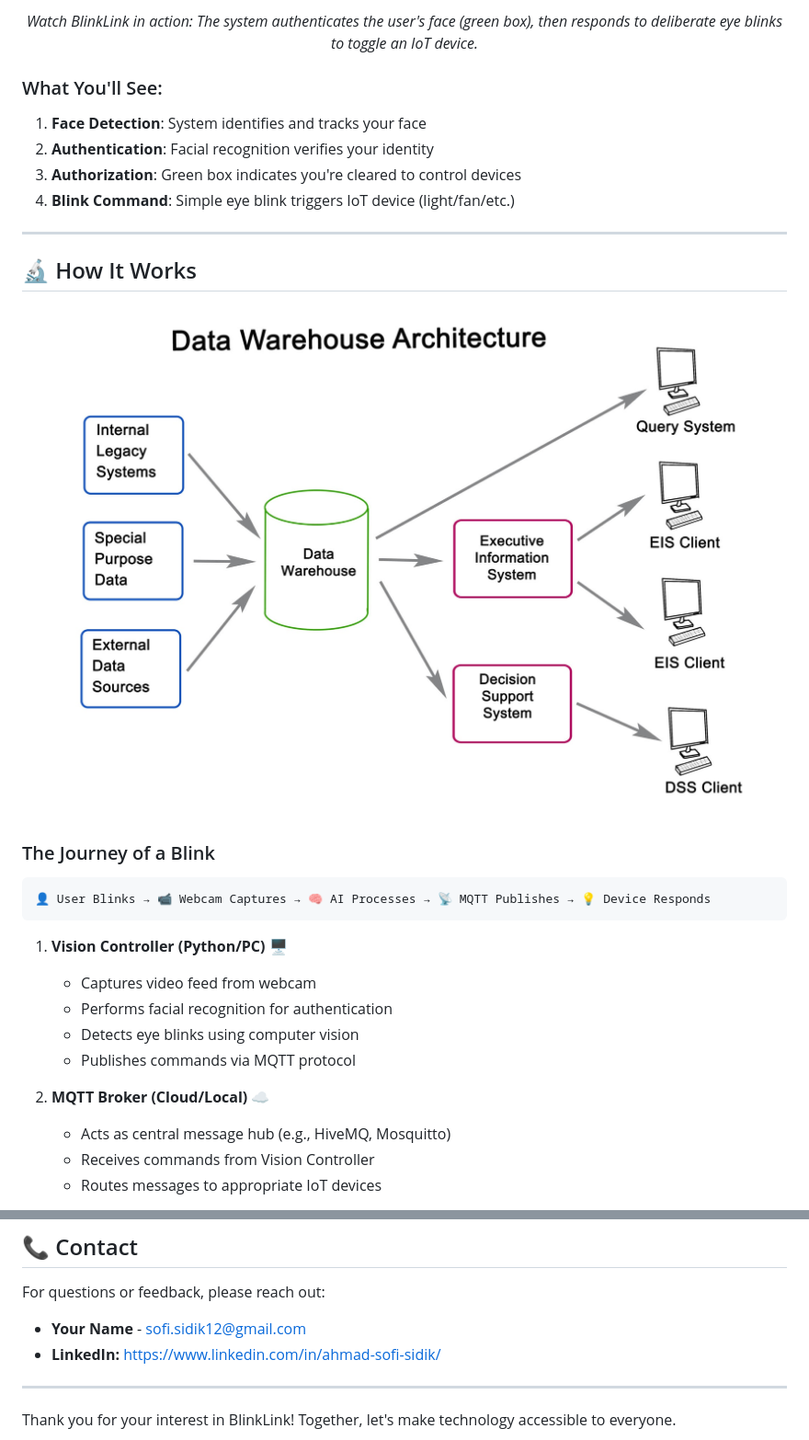
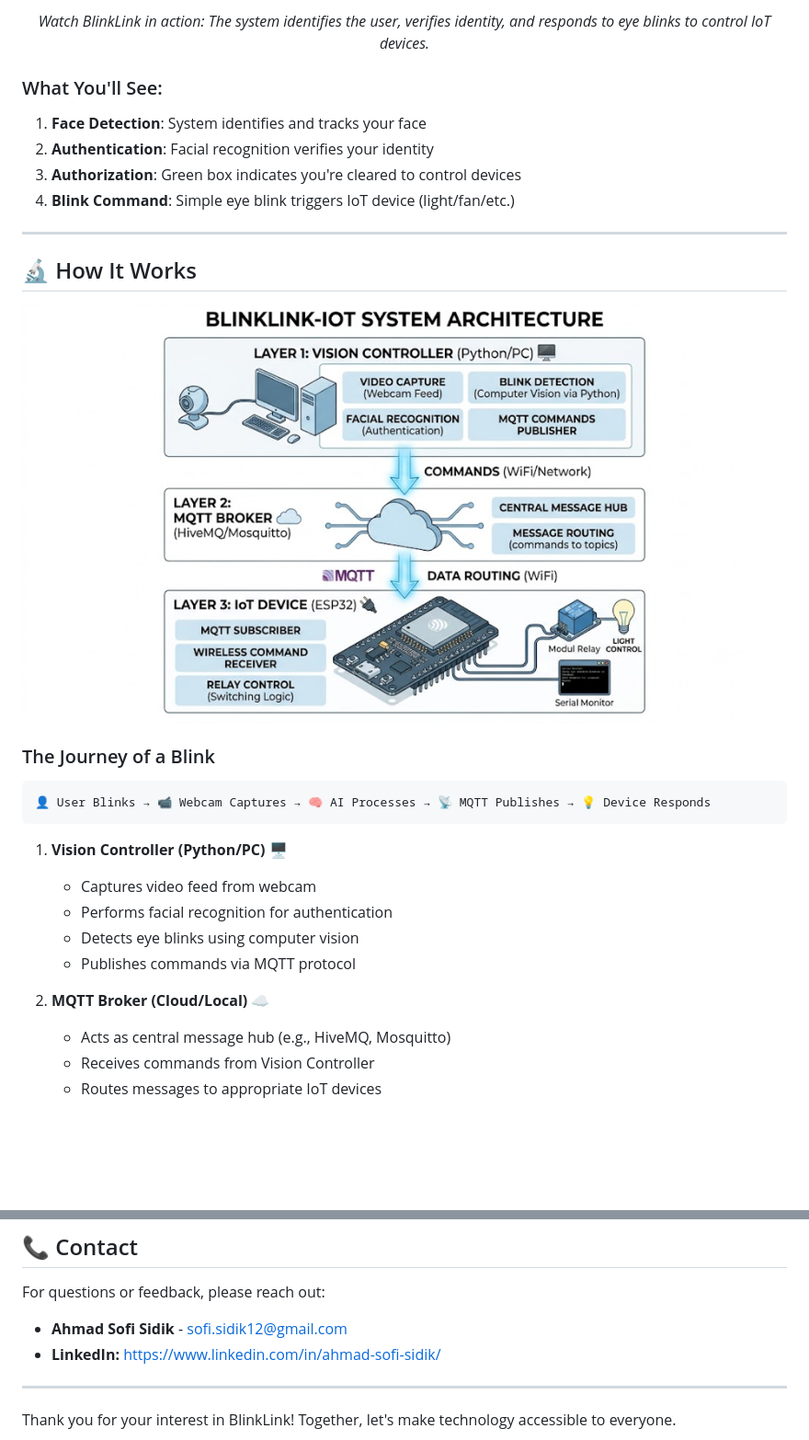
Before and after one commit to assidik12/BlinkLink-Iot, a Markdown page: README.md, 2 parts joined by grey strips. Shown at 92% size. Rendered like a GitHub page; pictures changed too: architecture.png; blank space fills up the shorter version.

````diff
--- a/README.md
+++ b/README.md
@@ -83,5 +83,5 @@ Millions of people worldwide live with conditions like ALS, cerebral palsy, or s
 
-_Watch BlinkLink in action: The system authenticates the user's face (green box), then responds to deliberate eye blinks to toggle an IoT device._
+_Watch BlinkLink in action: The system identifies the user, verifies identity, and responds to eye blinks to control IoT devices._
 
 </div>
 
@@ -109,14 +109,12 @@ _Watch BlinkLink in action: The system authenticates the user's face (green box)
 ```
 
 1. **Vision Controller (Python/PC)** 🖥️
-
    - Captures video feed from webcam
    - Performs facial recognition for authentication
    - Detects eye blinks using computer vision
    - Publishes commands via MQTT protocol
 
 2. **MQTT Broker (Cloud/Local)** ☁️
-
    - Acts as central message hub (e.g., HiveMQ, Mosquitto)
    - Receives commands from Vision Controller
    - Routes messages to appropriate IoT devices
@@ -256,7 +280,7 @@ This project is licensed under the MIT License - see the [LICENSE](LICENSE) file
 
 For questions or feedback, please reach out:
 
-- **Your Name** - [sofi.sidik12@gmail.com](mailto:sofi.sidik12@gmail.com)
+- **Ahmad Sofi Sidik** - [sofi.sidik12@gmail.com](mailto:sofi.sidik12@gmail.com)
 - **LinkedIn:** [https://www.linkedin.com/in/ahmad-sofi-sidik/](https://www.linkedin.com/in/ahmad-sofi-sidik/)
 
 ---
````
Also changed, not shown: other parts of README.md (+34 -8 lines), 6 other files.
